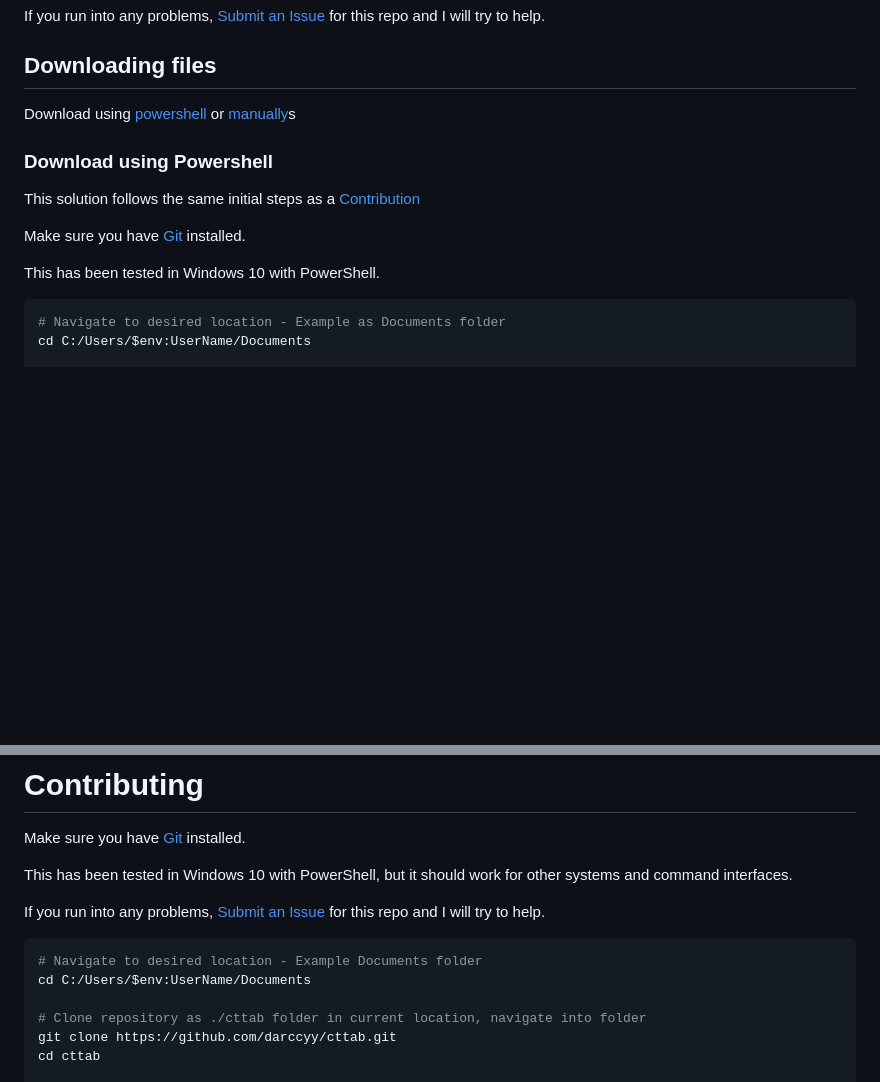
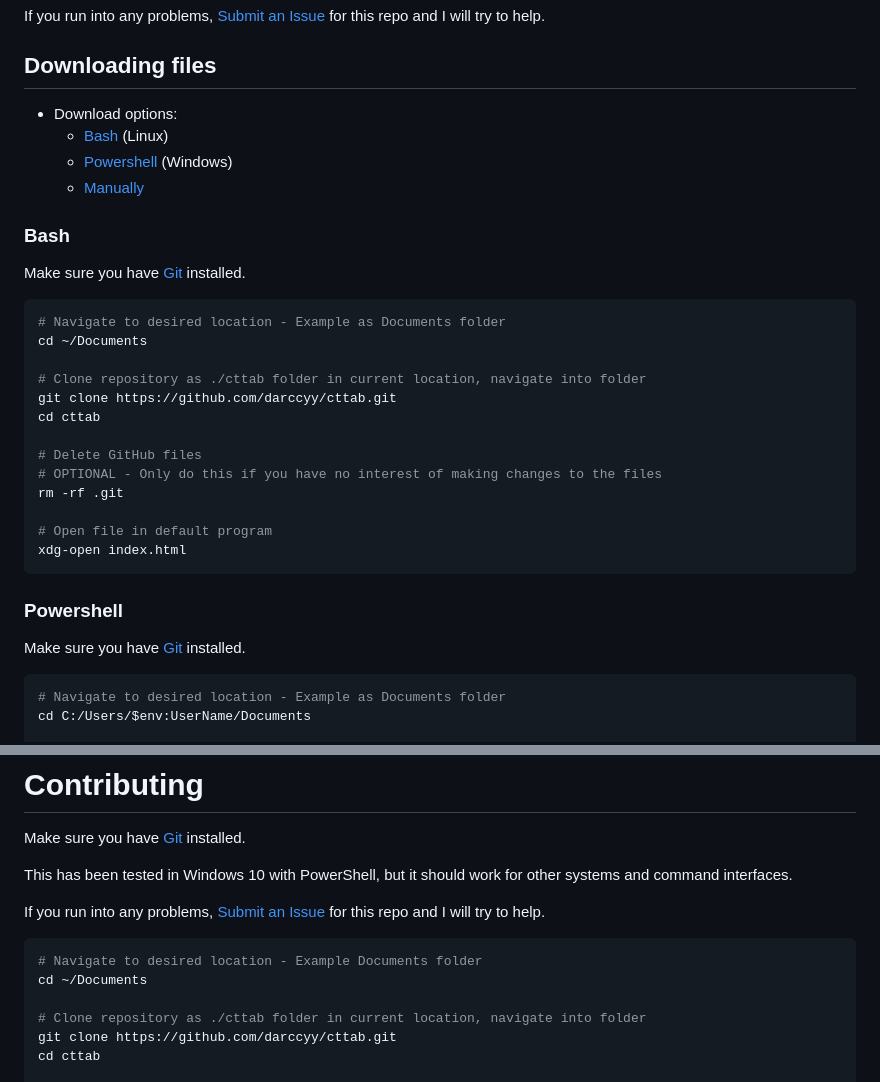
Before and after one commit to dxrcy/cttab, a Markdown page: README.md, 2 parts joined by grey strips. Rendered like a GitHub page; blank space fills up the shorter version.

Commit message:
update download guide

````diff
--- a/README.md
+++ b/README.md
@@ -147,15 +147,34 @@ If you run into any problems, [Submit an Issue](#issues) for this repo and I wil
 
 ## Downloading files
 
-Download using [powershell](#download-using-powershell) or [manually](#download-manually)s
+- Download options:
+  - [Bash](#bash) (Linux)
+  - [Powershell](#powershell) (Windows)
+  - [Manually](#download-manually)
 
-### Download using Powershell
-
-This solution follows the same initial steps as a [Contribution](#contributing)
+### Bash
 
 Make sure you have [Git](https://git-scm.com/downloads) installed.
 
-This has been tested in Windows 10 with PowerShell.
+```bash
+# Navigate to desired location - Example as Documents folder
+cd ~/Documents
+
+# Clone repository as ./cttab folder in current location, navigate into folder
+git clone https://github.com/darccyy/cttab.git
+cd cttab
+
+# Delete GitHub files
+# OPTIONAL - Only do this if you have no interest of making changes to the files
+rm -rf .git
+
+# Open file in default program
+xdg-open index.html
+```
+
+### Powershell
+
+Make sure you have [Git](https://git-scm.com/downloads) installed.
 
 ```powershell
 # Navigate to desired location - Example as Documents folder
@@ -283,9 +302,9 @@ This has been tested in Windows 10 with PowerShell, but it should work for other
 
 If you run into any problems, [Submit an Issue](#issues) for this repo and I will try to help.
 
-```powershell
+```bash
 # Navigate to desired location - Example Documents folder
-cd C:/Users/$env:UserName/Documents
+cd ~/Documents
 
 # Clone repository as ./cttab folder in current location, navigate into folder
 git clone https://github.com/darccyy/cttab.git
````
